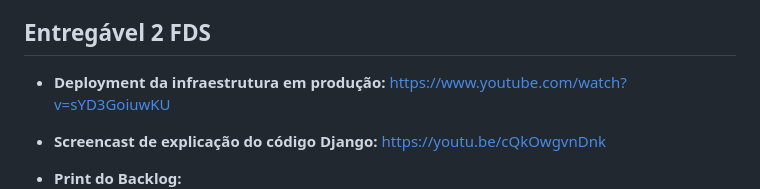
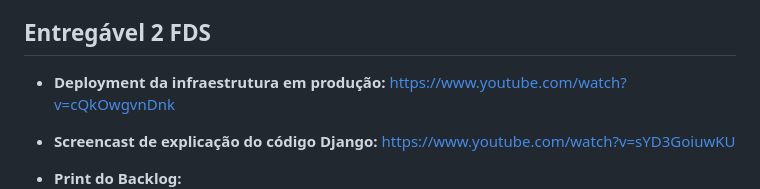
Before and after one commit to PauloRegisss/Projetos-2, a Markdown page: README.md, the part around the change. Drawn GitHub-style.

```diff
--- a/README.md
+++ b/README.md
@@ -55,10 +55,10 @@ Site da BzuTech: [www.bzutech.com.br](https://www.bzutech.com.br)
 ## Entregável 2 FDS
 
 - **Deployment da infraestrutura em produção:**
-https://www.youtube.com/watch?v=sYD3GoiuwKU
+https://www.youtube.com/watch?v=cQkOwgvnDnk
 
 - **Screencast de explicação do código Django:**
-https://youtu.be/cQkOwgvnDnk
+https://www.youtube.com/watch?v=sYD3GoiuwKU
 
 - **Print do Backlog:**
 ![Backlog Image](https://github.com/PauloRegisss/Projetos-2/blob/main/Prints/Captura%20de%20tela%202026-09-18%20202254.png)
```
